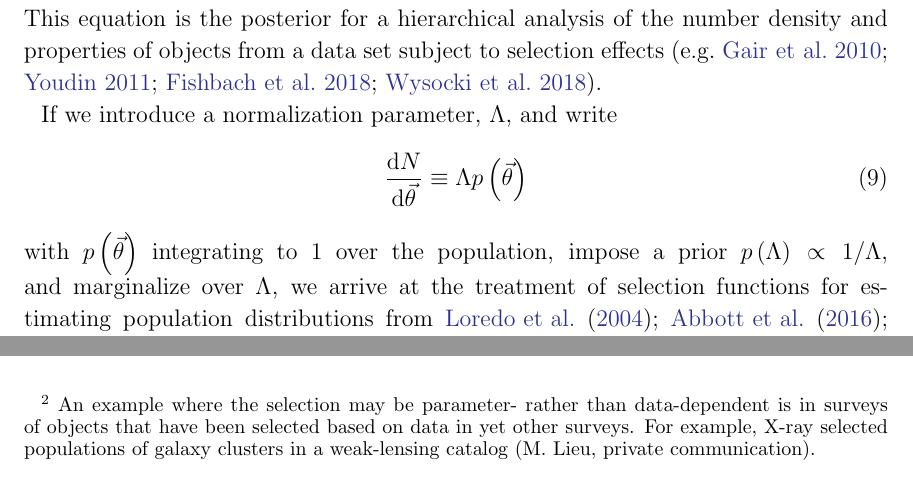
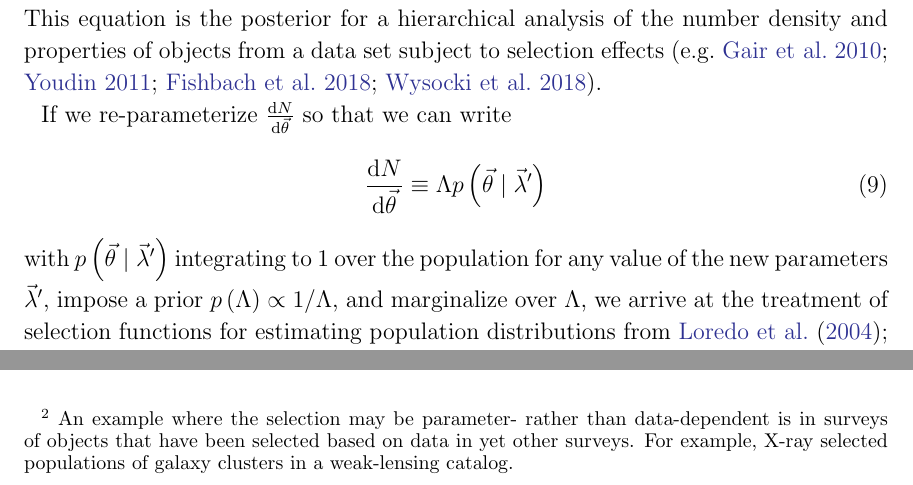
Before and after one commit to farr/SelectionExample, a LaTeX paper (RNAAS/selection.tex): two parts of page 3 of 4, joined at a grey line, cut so that both start at the same text. Compiled offline with LaTeX, dvips and Ghostscript.

Commit message:
Better terminology surrounding the introduction of Lambda.

```diff
--- a/RNAAS/selection.tex
+++ b/RNAAS/selection.tex
@@ -126,16 +126,17 @@ This equation is the posterior for a hierarchical analysis of the number density
 and properties of objects from a data set subject to selection effects
 \citep[e.g.][]{Gair2010,Youdin2011,Fishbach2018,Wysocki2018}.
 
-If we introduce a normalization parameter, $\Lambda$, and write
+If we re-parameterize $\diff{N}{\vtheta}$ so that we can write
 %
 \begin{equation}
-  \diff{N}{\vtheta} \equiv \Lambda p\left( \vtheta \right)
+  \diff{N}{\vtheta} \equiv \Lambda p\left( \vtheta \mid \vlambda{}' \right)
 \end{equation}
 %
-with $p\left( \vtheta \right)$ integrating to 1 over the population, impose a
-prior $p\left( \Lambda \right)\propto 1/\Lambda$, and marginalize over
-$\Lambda$, we arrive at the treatment of selection functions for estimating
-population distributions from \citet{Loredo2004,O1-BBH,Mandel2016}, as noted by
+with $p\left( \vtheta \mid \vlambda{}'\right)$ integrating to 1 over the
+population for any value of the new parameters $\vlambda{}'$, impose a prior
+$p\left( \Lambda \right)\propto 1/\Lambda$, and marginalize over $\Lambda$, we
+arrive at the treatment of selection functions for estimating population
+distributions from \citet{Loredo2004,O1-BBH,Mandel2016}, as noted by
 \citet{Fishbach2018}.
 
 Note that the commonly-employed technique of modifying $\diff{N}{\vtheta}$ to
@@ -144,7 +145,7 @@ results as long as the selection is dependent only on the observed
 data\footnote{An example where the selection may be parameter- rather than
 data-dependent is in surveys of objects that have been selected based on data in
 yet other surveys.  For example, X-ray selected populations of galaxy clusters
-in a weak-lensing catalog (M. Lieu, private communication).}.
+in a weak-lensing catalog.}.
 
 \acknowledgments
 
```
